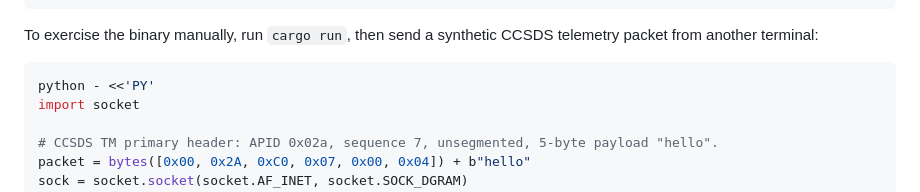
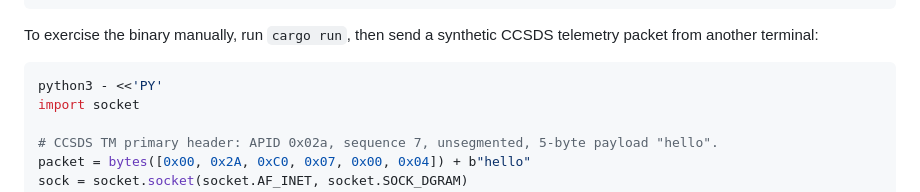
Before and after one commit to IsomorphicAlgo/chronus-gateway, a Markdown page: README.md, the part around the change. Rendered like a GitHub page.

Commit message:
docs: use python3 in smoke test
Co-authored-by: Michael Hansen <IsomorphicAlgo@users.noreply.github.com>

````diff
--- a/README.md
+++ b/README.md
@@ -126,7 +126,7 @@ To exercise the binary manually, run `cargo run`, then send a synthetic CCSDS te
 another terminal:
 
 ```bash
-python - <<'PY'
+python3 - <<'PY'
 import socket
 
 # CCSDS TM primary header: APID 0x02a, sequence 7, unsegmented, 5-byte payload "hello".
````
